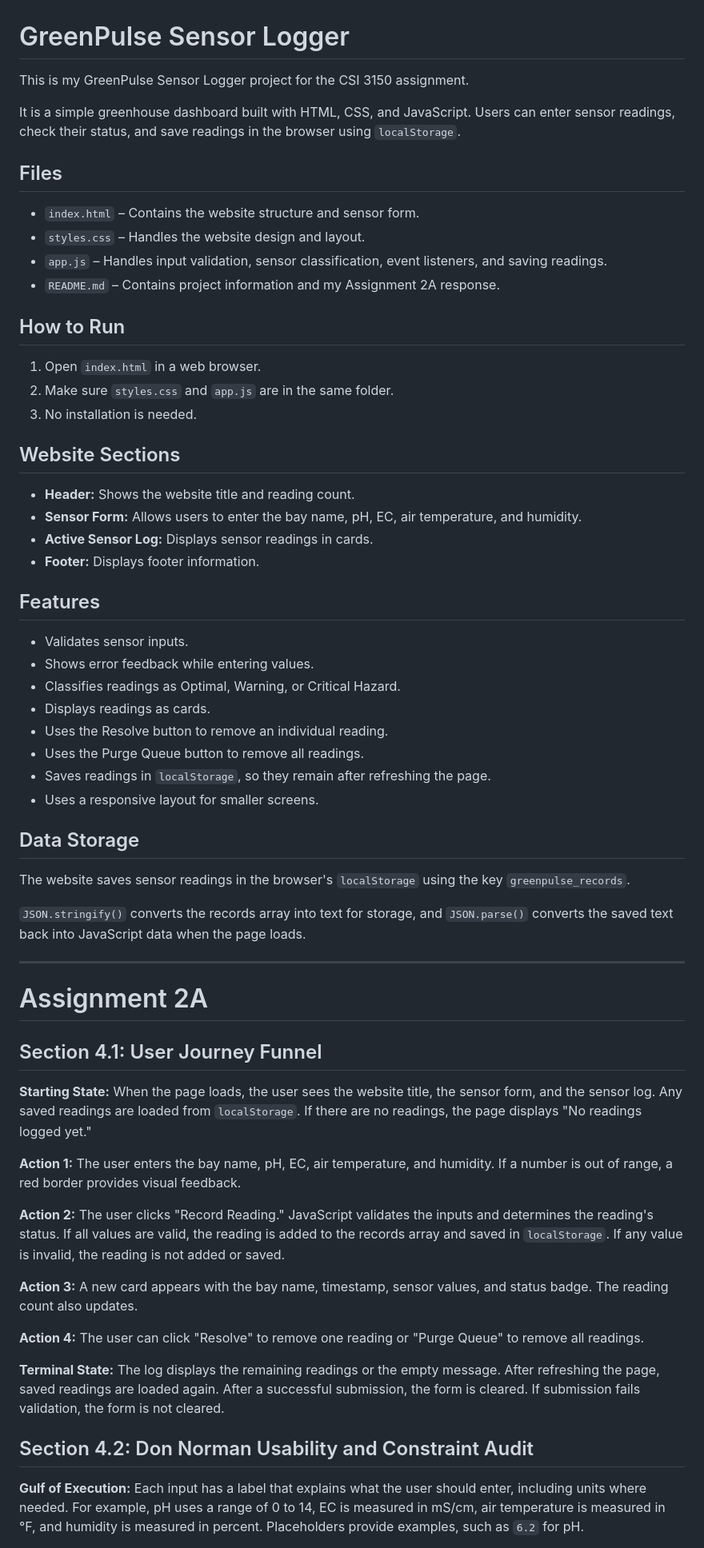
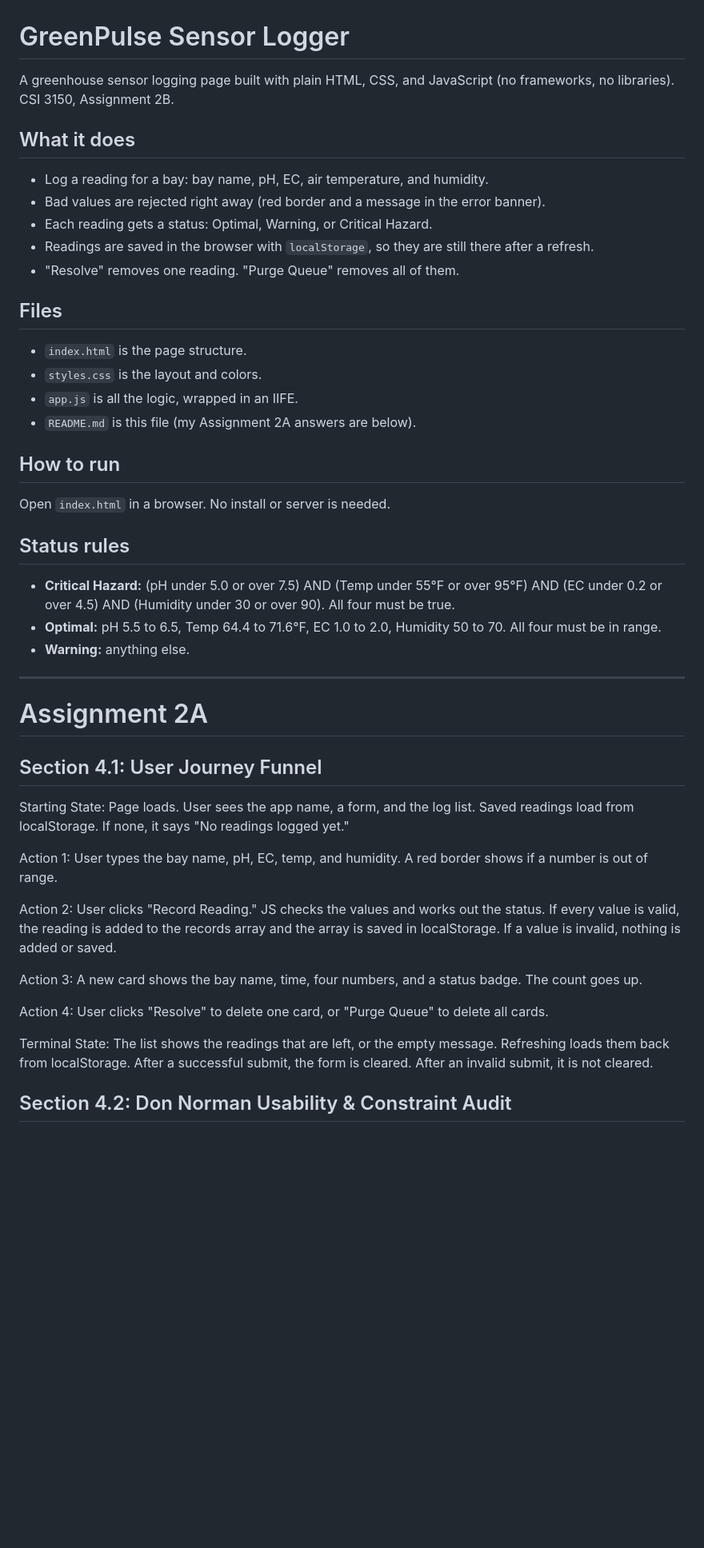
Before and after one commit to Suhani6786/greenpulse-sensor-logger, a Markdown page: README.md, the part around one of its changes. Shown at 80% size. Rendered like a GitHub page; blank space fills up the shorter version.

```diff
--- a/README.md
+++ b/README.md
@@ -1,65 +1,51 @@
 # GreenPulse Sensor Logger
 
-This is my GreenPulse Sensor Logger project for the CSI 3150 assignment.
+A greenhouse sensor logging page built with plain HTML, CSS, and JavaScript (no frameworks, no libraries). CSI 3150, Assignment 2B.
 
-It is a simple greenhouse dashboard built with HTML, CSS, and JavaScript. Users can enter sensor readings, check their status, and save readings in the browser using `localStorage`.
+## What it does
+
+- Log a reading for a bay: bay name, pH, EC, air temperature, and humidity.
+- Bad values are rejected right away (red border and a message in the error banner).
+- Each reading gets a status: Optimal, Warning, or Critical Hazard.
+- Readings are saved in the browser with `localStorage`, so they are still there after a refresh.
+- "Resolve" removes one reading. "Purge Queue" removes all of them.
 
 ## Files
 
-- `index.html` – Contains the website structure and sensor form.
-- `styles.css` – Handles the website design and layout.
-- `app.js` – Handles input validation, sensor classification, event listeners, and saving readings.
-- `README.md` – Contains project information and my Assignment 2A response.
+- `index.html` is the page structure.
+- `styles.css` is the layout and colors.
+- `app.js` is all the logic, wrapped in an IIFE.
+- `README.md` is this file (my Assignment 2A answers are below).
 
-## How to Run
+## How to run
 
-1. Open `index.html` in a web browser.
-2. Make sure `styles.css` and `app.js` are in the same folder.
-3. No installation is needed.
+Open `index.html` in a browser. No install or server is needed.
 
-## Website Sections
+## Status rules
 
-- **Header:** Shows the website title and reading count.
-- **Sensor Form:** Allows users to enter the bay name, pH, EC, air temperature, and humidity.
-- **Active Sensor Log:** Displays sensor readings in cards.
-- **Footer:** Displays footer information.
-
-## Features
-
-- Validates sensor inputs.
-- Shows error feedback while entering values.
-- Classifies readings as Optimal, Warning, or Critical Hazard.
-- Displays readings as cards.
-- Uses the Resolve button to remove an individual reading.
-- Uses the Purge Queue button to remove all readings.
-- Saves readings in `localStorage`, so they remain after refreshing the page.
-- Uses a responsive layout for smaller screens.
-
-## Data Storage
-
-The website saves sensor readings in the browser's `localStorage` using the key `greenpulse_records`.
-
-`JSON.stringify()` converts the records array into text for storage, and `JSON.parse()` converts the saved text back into JavaScript data when the page loads.
+- **Critical Hazard:** (pH under 5.0 or over 7.5) AND (Temp under 55°F or over 95°F) AND (EC under 0.2 or over 4.5) AND (Humidity under 30 or over 90). All four must be true.
+- **Optimal:** pH 5.5 to 6.5, Temp 64.4 to 71.6°F, EC 1.0 to 2.0, Humidity 50 to 70. All four must be in range.
+- **Warning:** anything else.
 
 ---
 
 # Assignment 2A
 
+
 ## Section 4.1: User Journey Funnel
 
-**Starting State:** When the page loads, the user sees the website title, the sensor form, and the sensor log. Any saved readings are loaded from `localStorage`. If there are no readings, the page displays "No readings logged yet."
+Starting State: Page loads. User sees the app name, a form, and the log list. Saved readings load from localStorage. If none, it says "No readings logged yet."
 
-**Action 1:** The user enters the bay name, pH, EC, air temperature, and humidity. If a number is out of range, a red border provides visual feedback.
+Action 1: User types the bay name, pH, EC, temp, and humidity. A red border shows if a number is out of range.
 
-**Action 2:** The user clicks "Record Reading." JavaScript validates the inputs and determines the reading's status. If all values are valid, the reading is added to the records array and saved in `localStorage`. If any value is invalid, the reading is not added or saved.
+Action 2: User clicks "Record Reading." JS checks the values and works out the status. If every value is valid, the reading is added to the records array and the array is saved in localStorage. If a value is invalid, nothing is added or saved.
 
-**Action 3:** A new card appears with the bay name, timestamp, sensor values, and status badge. The reading count also updates.
+Action 3: A new card shows the bay name, time, four numbers, and a status badge. The count goes up.
 
-**Action 4:** The user can click "Resolve" to remove one reading or "Purge Queue" to remove all readings.
+Action 4: User clicks "Resolve" to delete one card, or "Purge Queue" to delete all cards.
 
-**Terminal State:** The log displays the remaining readings or the empty message. After refreshing the page, saved readings are loaded again. After a successful submission, the form is cleared. If submission fails validation, the form is not cleared.
+Terminal State: The list shows the readings that are left, or the empty message. Refreshing loads them back from localStorage. After a successful submit, the form is cleared. After an invalid submit, it is not cleared.
 
-## Section 4.2: Don Norman Usability and Constraint Audit
 
-**Gulf of Execution:** Each input has a label that explains what the user should enter, including units where needed. For example, pH uses a range of 0 to 14, EC is measured in mS/cm, air temperature is measured in °F, and humidity is measured in percent. Placeholders provide examples, such as `6.2` for pH.
+## Section 4.2: Don Norman Usability & Constraint Audit
 
```
Also changed, not shown: other parts of README.md (+60 -88 lines).
